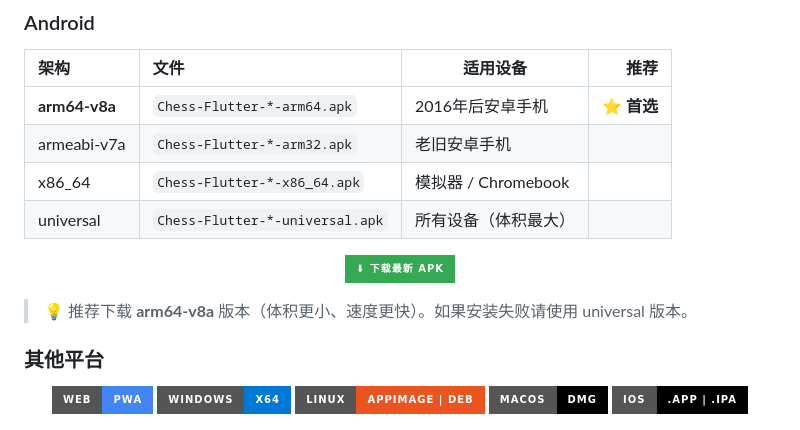
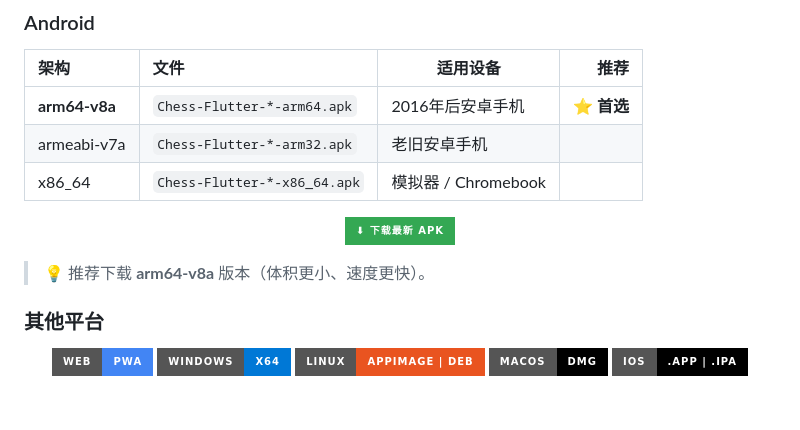
Before and after one commit to JLeo0001/Chess-Flutter, a Markdown page: README.md, the part around the change. Drawn GitHub-style; badges without logos; blank space fills up the shorter version.

Commit message:
docs: remove Android universal APK mention

```diff
--- a/README.md
+++ b/README.md
@@ -41,7 +41,6 @@
 | **arm64-v8a** | `Chess-Flutter-*-arm64.apk` | 2016年后安卓手机 | ⭐ **首选** |
 | armeabi-v7a | `Chess-Flutter-*-arm32.apk` | 老旧安卓手机 | |
 | x86_64 | `Chess-Flutter-*-x86_64.apk` | 模拟器 / Chromebook | |
-| universal | `Chess-Flutter-*-universal.apk` | 所有设备（体积最大） | |
 
 <p align="center">
   <a href="https://github.com/JLeo0001/Chess-Flutter/releases/latest">
@@ -49,7 +48,7 @@
   </a>
 </p>
 
-> 💡 推荐下载 **arm64-v8a** 版本（体积更小、速度更快）。如果安装失败请使用 universal 版本。
+> 💡 推荐下载 **arm64-v8a** 版本（体积更小、速度更快）。
 
 ### 其他平台
 
```
